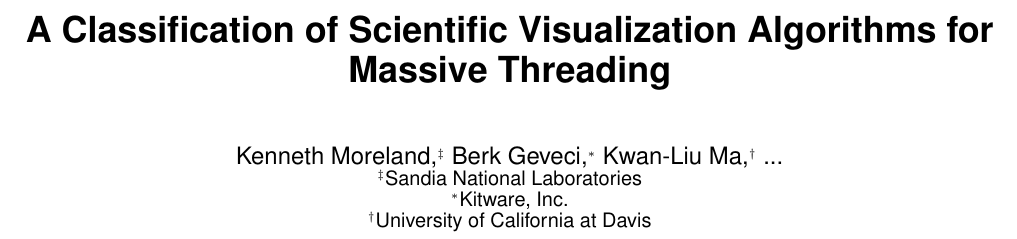
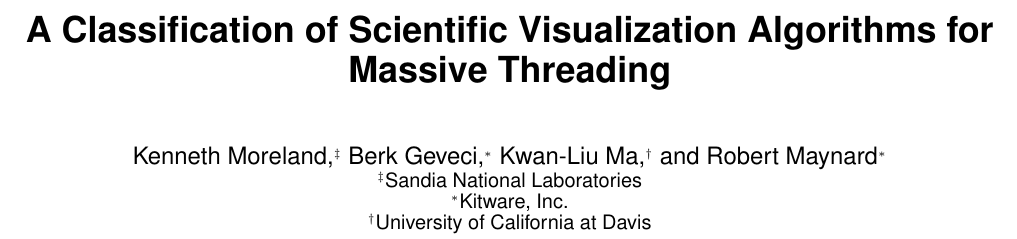
Before and after one commit to kmorel-papers/MassivelyThreadedVis, a LaTeX paper (MassivelyThreadedVis.tex): part of page 1 of 7, cut so that both start at the same text. Compiled offline with pdfLaTeX.

Commit message:
Added Robert to list of authors.

```diff
--- a/MassivelyThreadedVis.tex
+++ b/MassivelyThreadedVis.tex
@@ -19,7 +19,8 @@
 
 \author{
   \alignauthor
-  Kenneth~Moreland,$^{\ddagger}$ Berk~Geveci,$^*$ Kwan-Liu~Ma,$^{\dagger}$ ...\\
+  Kenneth~Moreland,$^{\ddagger}$ Berk~Geveci,$^*$ Kwan-Liu~Ma,$^{\dagger}$
+  and Robert~Maynard$^*$\\
   \affaddr{$^{\ddagger}$Sandia National Laboratories}\\
   \affaddr{$^*$Kitware, Inc.}\\
   \affaddr{$^{\dagger}$University of California at Davis}\\
```
